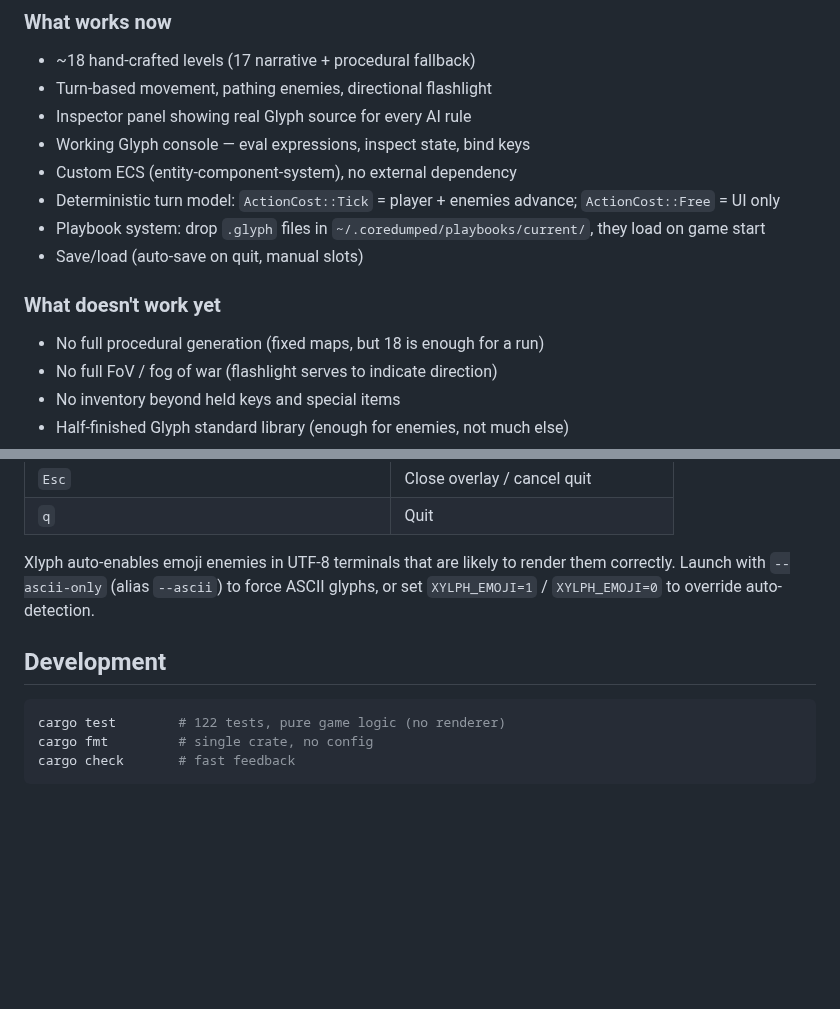
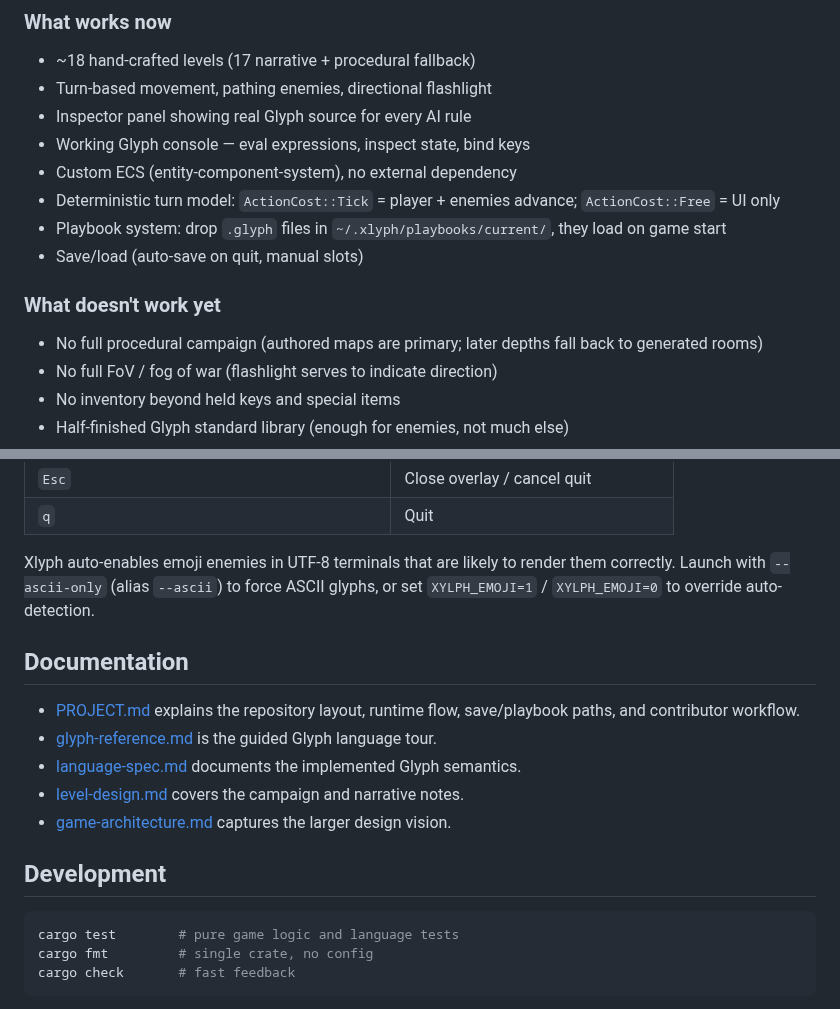
Before and after one commit to ThatXliner/coredumped, a Markdown page: README.md, 2 parts joined by grey strips. GitHub-like rendering; blank space fills up the shorter version.

Commit message:
:memo: docs(project): make internals discoverable

````diff
--- a/README.md
+++ b/README.md
@@ -47,13 +47,14 @@ Lisp runtime with graphics attached.
 - Custom ECS (entity-component-system), no external dependency
 - Deterministic turn model: `ActionCost::Tick` = player + enemies advance;
   `ActionCost::Free` = UI only
-- Playbook system: drop `.glyph` files in `~/.coredumped/playbooks/current/`,
+- Playbook system: drop `.glyph` files in `~/.xlyph/playbooks/current/`,
   they load on game start
 - Save/load (auto-save on quit, manual slots)
 
 ### What doesn't work yet
 
-- No full procedural generation (fixed maps, but 18 is enough for a run)
+- No full procedural campaign (authored maps are primary; later depths fall
+  back to generated rooms)
 - No full FoV / fog of war (flashlight serves to indicate direction)
 - No inventory beyond held keys and special items
 - Half-finished Glyph standard library (enough for enemies, not much else)
@@ -112,10 +113,21 @@ Xlyph auto-enables emoji enemies in UTF-8 terminals that are likely to render
 them correctly. Launch with `--ascii-only` (alias `--ascii`) to force ASCII
 glyphs, or set `XYLPH_EMOJI=1` / `XYLPH_EMOJI=0` to override auto-detection.
 
+## Documentation
+
+- [PROJECT.md](./PROJECT.md) explains the repository layout, runtime flow,
+  save/playbook paths, and contributor workflow.
+- [glyph-reference.md](./glyph-reference.md) is the guided Glyph language tour.
+- [language-spec.md](./language-spec.md) documents the implemented Glyph
+  semantics.
+- [level-design.md](./level-design.md) covers the campaign and narrative notes.
+- [game-architecture.md](./game-architecture.md) captures the larger design
+  vision.
+
 ## Development
 
 ```bash
-cargo test        # 122 tests, pure game logic (no renderer)
+cargo test        # pure game logic and language tests
 cargo fmt         # single crate, no config
 cargo check       # fast feedback
 ```
````
Also changed, not shown: PROJECT.md (added, +264 -0 lines).
